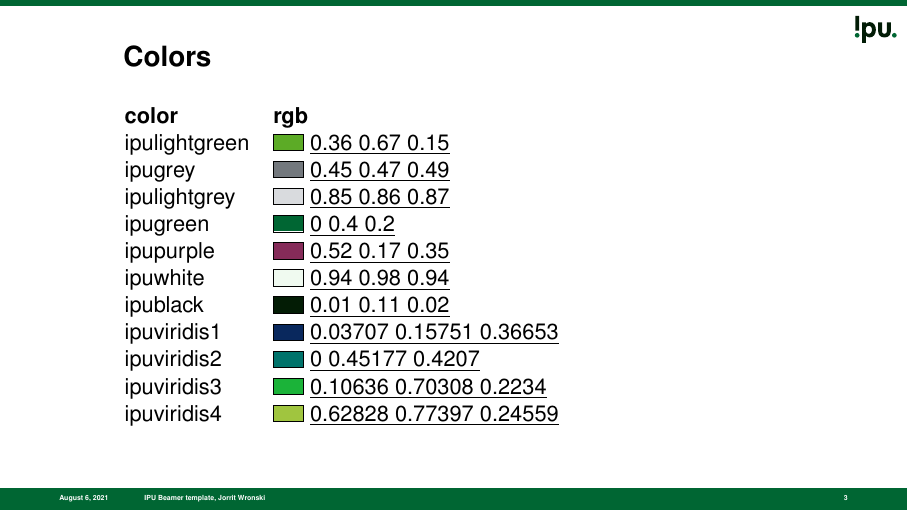
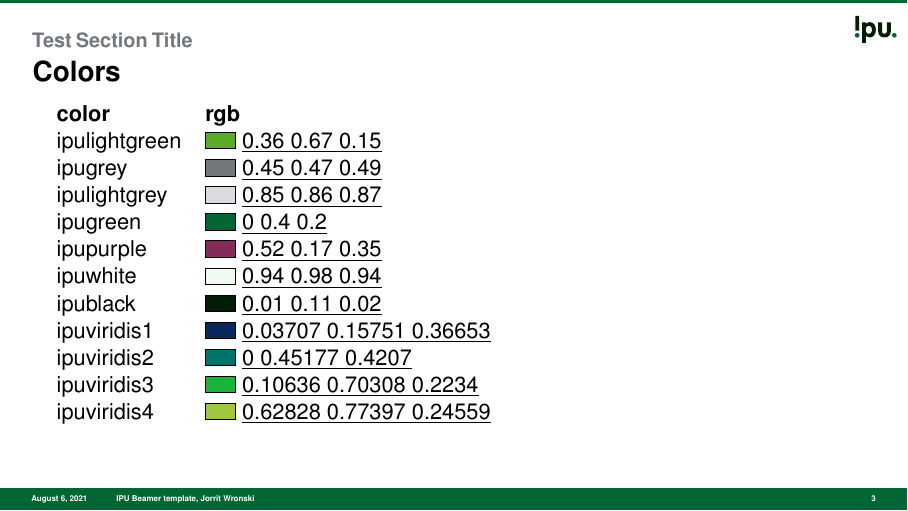
Before and after one commit to IPUdk/iputemplates, LaTeX slides (tex/latex/ipu/ipuslides.tex, which reads tex/latex/ipu/beamer/beamerfontthemeIPU.sty, tex/latex/ipu/beamer/beamerouterthemeIPU.sty, tex/latex/ipu/beamer/beamerthemeIPU.sty): page 3 of 8. Compiled offline with pdfLaTeX.

Commit message:
Changed footer layout and added font style

```diff
--- a/tex/latex/ipu/beamer/beamerfontthemeIPU.sty
+++ b/tex/latex/ipu/beamer/beamerfontthemeIPU.sty
@@ -1,9 +1,10 @@
 \setbeamercolor{title}{fg = white}
 \setbeamerfont{title}{size = \fontsize{36}{39.6}}
-\setbeamerfont{footline}{series = \bfseries, size = \fontsize{3.5}{3.85}}
+
+\setbeamerfont{footline}{series = \bfseries, size = \fontsize{4}{4.4}}
 
 \setbeamerfont{section}{series = \bfseries, size = \fontsize{10}{11}}
-\setbeamercolor{section}{fg = grey}
+\setbeamercolor{section}{fg = ipugrey}
 
-\setbeamercolor{frametitle}{bg = grey}
+\setbeamercolor{frametitle}{bg = ipugrey}
 \setbeamerfont{frametitle}{series = \bfseries, size = \fontsize{14}{15.4}}
--- a/tex/latex/ipu/beamer/beamerouterthemeIPU.sty
+++ b/tex/latex/ipu/beamer/beamerouterthemeIPU.sty
@@ -5,7 +5,7 @@
 
 \setbeamertemplate{headline}{
     % top bar
-    \begin{beamercolorbox}[wd=\paperwidth, ht=2pt, dp=1pt]{fl}
+    \begin{beamercolorbox}[wd=\paperwidth, ht=0.5pt, dp=1pt]{fl}
     \end{beamercolorbox}
 
     % logo
@@ -22,7 +22,7 @@
     \begin{tikzpicture}[remember picture,overlay]
     \node[anchor=north west,
          text width = \textwidth,
-         xshift=21mm,
+         xshift=5mm,
          yshift=-5mm]
          at (current page.north west)
          {{\usebeamerfont{section}%
@@ -37,34 +37,29 @@
 
 \setbeamertemplate{footline}{
     % bottom bar
-    \begin{beamercolorbox}[wd=\paperwidth, ht=10pt, dp=1pt]{fl}
+    \begin{beamercolorbox}[wd=\paperwidth, ht=8pt, dp=3pt]{fl}
     \usebeamerfont{footline}
 
     \begin{tikzpicture}[remember picture,overlay]
-    \node[anchor=south west,
-          xshift=10mm,
-          yshift=.9mm]
+    %\node[anchor=south west, yshift=0mm] (footerSW) at (current page.south west){};
+    %\node[anchor=south east, yshift=0mm] (footerNE) at (current page.north east){};
+    %\draw[draw=black] (footerSW) rectangle ++(footerNE);
+
+    \node[anchor=base west,% draw,
+          xshift=5mm, yshift=4.5pt]
          at (current page.south west)
          {\today};
-    \end{tikzpicture}
 
-    \begin{tikzpicture}[remember picture,overlay]
-    \node[anchor=south west,
-          xshift=25mm,
-          yshift=.9mm]
+    \node[anchor=base west,% draw,
+          xshift=20mm, yshift=4.5pt]
           at (current page.south west)
          {\inserttitle, \insertauthor};
-    \end{tikzpicture}
 
-    \begin{tikzpicture}[remember picture,overlay]
-    \node[anchor=south east,
-          xshift=-10mm,
-          yshift=1.2mm]
+    \node[anchor=base east,% draw,
+          xshift=-5mm, yshift=4.5pt]
          at (current page.south east)
          {\insertpagenumber};
     \end{tikzpicture}
 
     \end{beamercolorbox}
-
-
 }
--- a/tex/latex/ipu/beamer/beamerthemeIPU.sty
+++ b/tex/latex/ipu/beamer/beamerthemeIPU.sty
@@ -12,9 +12,10 @@
 \setbeamertemplate{enumerate items}[circle]
 \setbeamercolor{item projected}{fg=white,bg=\chosencolor}
 
-\setbeamercolor{block title}{fg=white,bg=\chosencolor}
+%\setbeamercolor{block title}{fg=white,bg=\chosencolor}
+\setbeamercolor{block title}{fg=black,bg=\chosencolor!10}
 \setbeamerfont{block title}{series=\bfseries\small}
-\setbeamercolor{block body}{fg=black,bg=gray!5}
+\setbeamercolor{block body}{fg=black,bg=ipulightgrey!10}
 
 \setbeamercolor{bibliography item}{fg=\chosencolor}
 \setbeamercolor*{bibliography entry author}{fg=\chosencolor}
--- a/tex/latex/ipu/ipuslides.tex
+++ b/tex/latex/ipu/ipuslides.tex
@@ -11,6 +11,7 @@
 \begin{document}
 \inserttitlepage
 
+\section{Test Section Title}
 
 \begin{frame}{Colors}
 \begin{testcolors}[rgb]
--- a/tex/latex/ipu/preamble.tex
+++ b/tex/latex/ipu/preamble.tex
@@ -25,14 +25,15 @@
 \newcommand{\setcolor}[1]{\def\chosencolor{#1}}
 
 \usetheme{IPU}
-\setbeamersize{text margin left=22mm}
+\setbeamersize{text margin left=10mm}
+\setbeamersize{text margin right=10mm}
 \def\insertframetitle{}
 
 \newcommand{\inserttitlepage}{
     \begin{frame}[plain, noframenumbering]{}
 
         \begin{center}
-        \hspace{-3.6em}
+        %\hspace{-3.6em}
             \includegraphics[width = 0.25\paperwidth]{logos/\targetcolourmodel/ipuwhite.pdf}
         \end{center}
 
```
